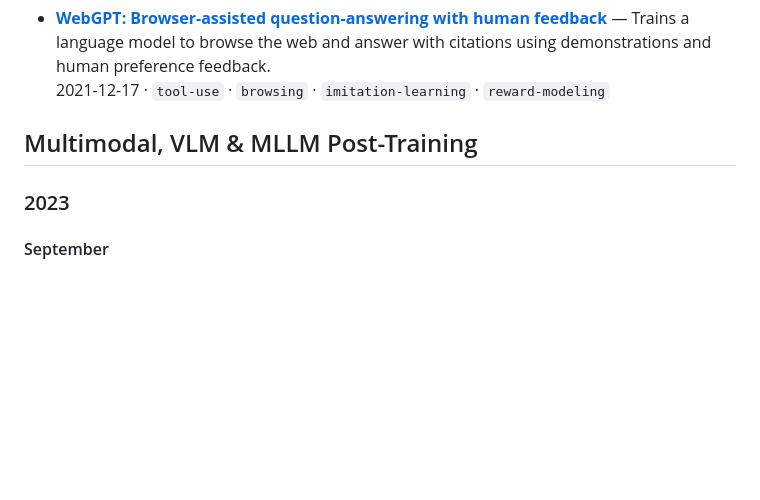
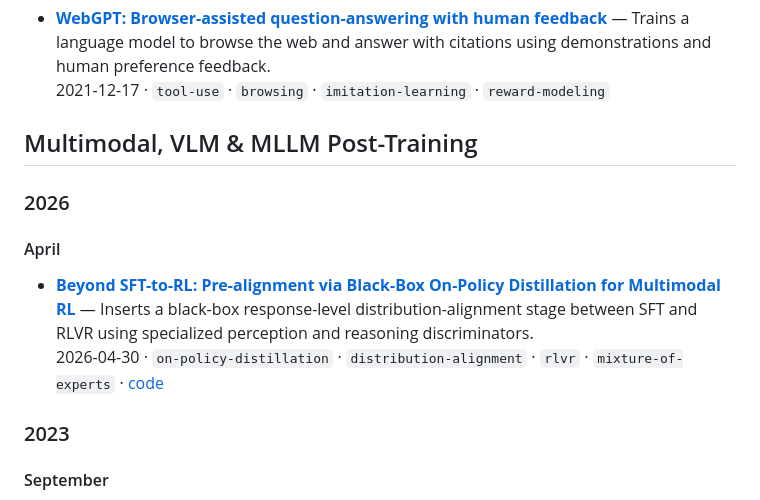
Before and after one commit to undefinted/Awesome-Post-Training-Atlas, a Markdown page: README.md, the part around the change. Drawn GitHub-style; blank space fills up the shorter version.

Commit message:
data: add PRISM and verified Chinese community signals

```diff
--- a/README.md
+++ b/README.md
@@ -162,6 +162,13 @@ visible instead of hiding gaps behind a large total paper count.
 
 ## Multimodal, VLM & MLLM Post-Training
 
+### 2026
+
+#### April
+
+- **[Beyond SFT-to-RL: Pre-alignment via Black-Box On-Policy Distillation for Multimodal RL](https://arxiv.org/abs/2604.28123)** — Inserts a black-box response-level distribution-alignment stage between SFT and RLVR using specialized perception and reasoning discriminators.
+  2026-04-30 · `on-policy-distillation` · `distribution-alignment` · `rlvr` · `mixture-of-experts` · [code](https://github.com/XIAO4579/PRISM)
+
 ### 2023
 
 #### September
```
